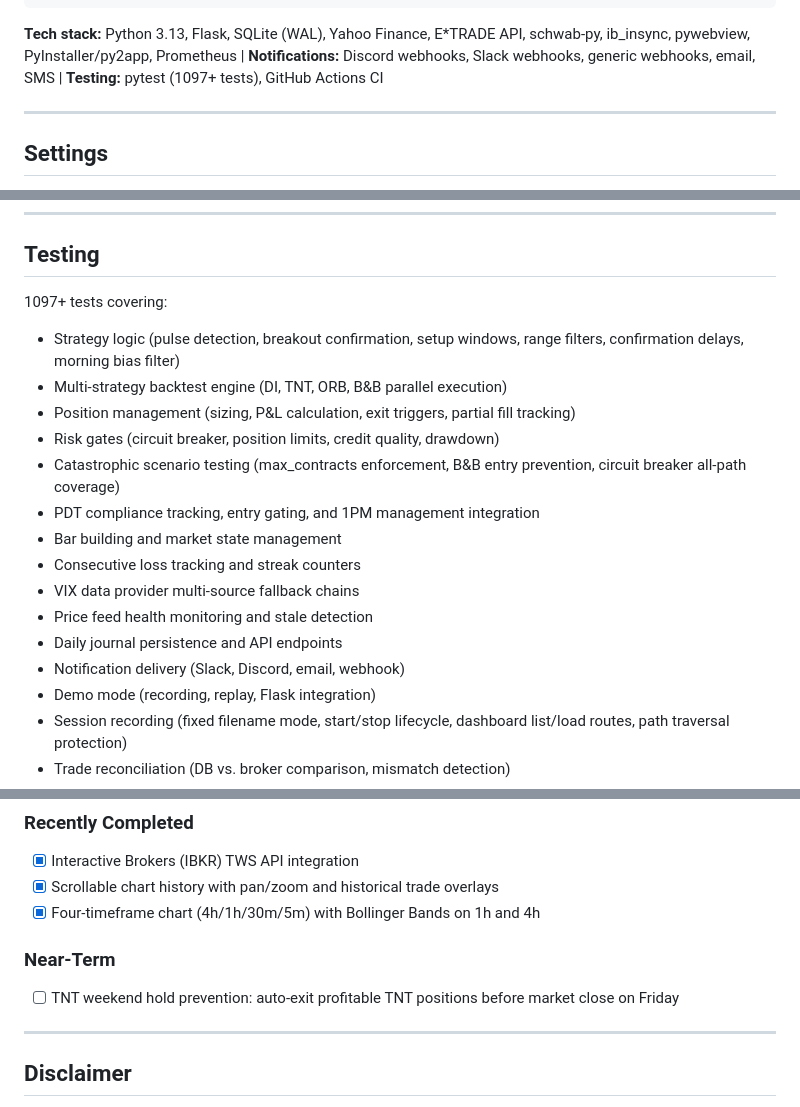
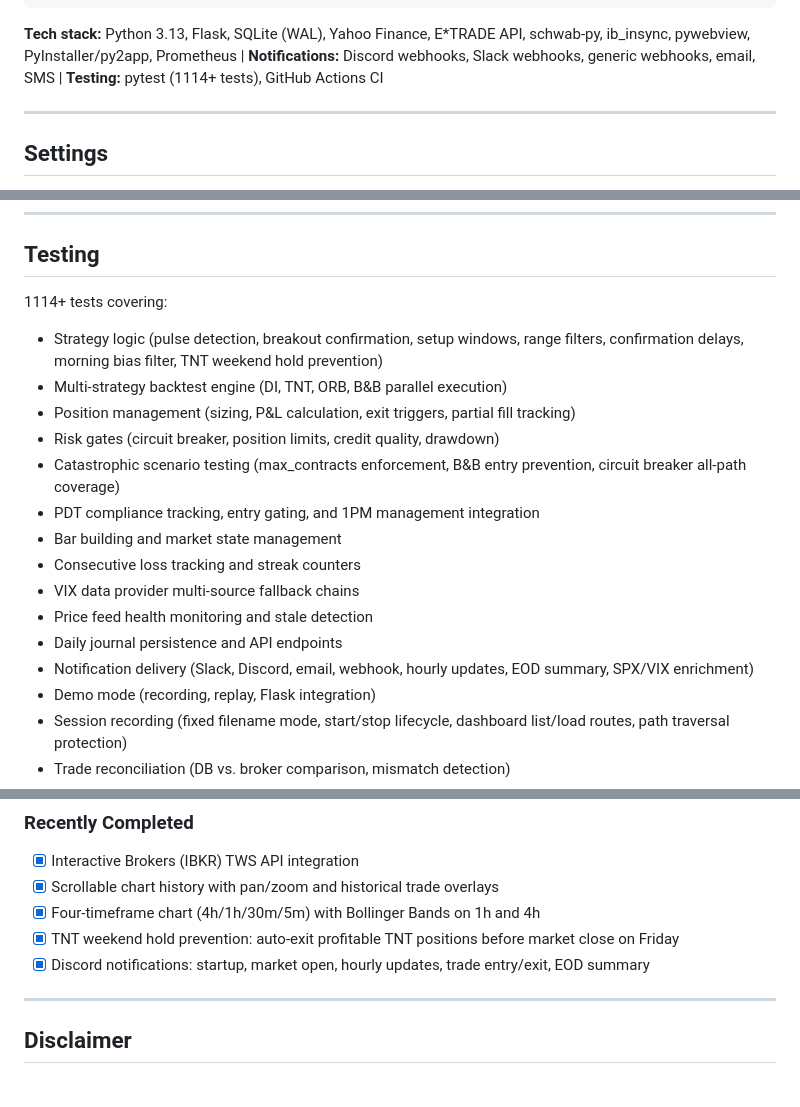
Before and after one commit to ccharafeddine/spx-income-trader, a Markdown page: README.md, 3 parts joined by grey strips. Drawn GitHub-style.

Commit message:
Update README: test count 1114+, move TNT/notifications to completed
Co-Authored-By: Claude Opus 4.6 <noreply@anthropic.com>

````diff
--- a/README.md
+++ b/README.md
@@ -317,7 +317,7 @@ Position Manager (P&L tracking, exit management, partial fill tracking, PDT-cond
     +---> Trade Reconciler (DB vs. broker fill comparison)
 ```
 
-**Tech stack:** Python 3.13, Flask, SQLite (WAL), Yahoo Finance, E\*TRADE API, schwab-py, ib_insync, pywebview, PyInstaller/py2app, Prometheus | **Notifications:** Discord webhooks, Slack webhooks, generic webhooks, email, SMS | **Testing:** pytest (1097+ tests), GitHub Actions CI
+**Tech stack:** Python 3.13, Flask, SQLite (WAL), Yahoo Finance, E\*TRADE API, schwab-py, ib_insync, pywebview, PyInstaller/py2app, Prometheus | **Notifications:** Discord webhooks, Slack webhooks, generic webhooks, email, SMS | **Testing:** pytest (1114+ tests), GitHub Actions CI
 
 ---
 
@@ -531,8 +531,8 @@ app_desktop.py               # Desktop app entry point (pywebview + Flask + sess
 
 ## Testing
 
-1097+ tests covering:
-- Strategy logic (pulse detection, breakout confirmation, setup windows, range filters, confirmation delays, morning bias filter)
+1114+ tests covering:
+- Strategy logic (pulse detection, breakout confirmation, setup windows, range filters, confirmation delays, morning bias filter, TNT weekend hold prevention)
 - Multi-strategy backtest engine (DI, TNT, ORB, B&B parallel execution)
 - Position management (sizing, P&L calculation, exit triggers, partial fill tracking)
 - Risk gates (circuit breaker, position limits, credit quality, drawdown)
@@ -543,7 +543,7 @@ app_desktop.py               # Desktop app entry point (pywebview + Flask + sess
 - VIX data provider multi-source fallback chains
 - Price feed health monitoring and stale detection
 - Daily journal persistence and API endpoints
-- Notification delivery (Slack, Discord, email, webhook)
+- Notification delivery (Slack, Discord, email, webhook, hourly updates, EOD summary, SPX/VIX enrichment)
 - Demo mode (recording, replay, Flask integration)
 - Session recording (fixed filename mode, start/stop lifecycle, dashboard list/load routes, path traversal protection)
 - Trade reconciliation (DB vs. broker comparison, mismatch detection)
@@ -642,9 +642,8 @@ Recordings are saved to `database/demo_recordings/` and can be browsed from the
 - [x] Interactive Brokers (IBKR) TWS API integration
 - [x] Scrollable chart history with pan/zoom and historical trade overlays
 - [x] Four-timeframe chart (4h/1h/30m/5m) with Bollinger Bands on 1h and 4h
-
-### Near-Term
-- [ ] TNT weekend hold prevention: auto-exit profitable TNT positions before market close on Friday
+- [x] TNT weekend hold prevention: auto-exit profitable TNT positions before market close on Friday
+- [x] Discord notifications: startup, market open, hourly updates, trade entry/exit, EOD summary
 
 ---
 
````
